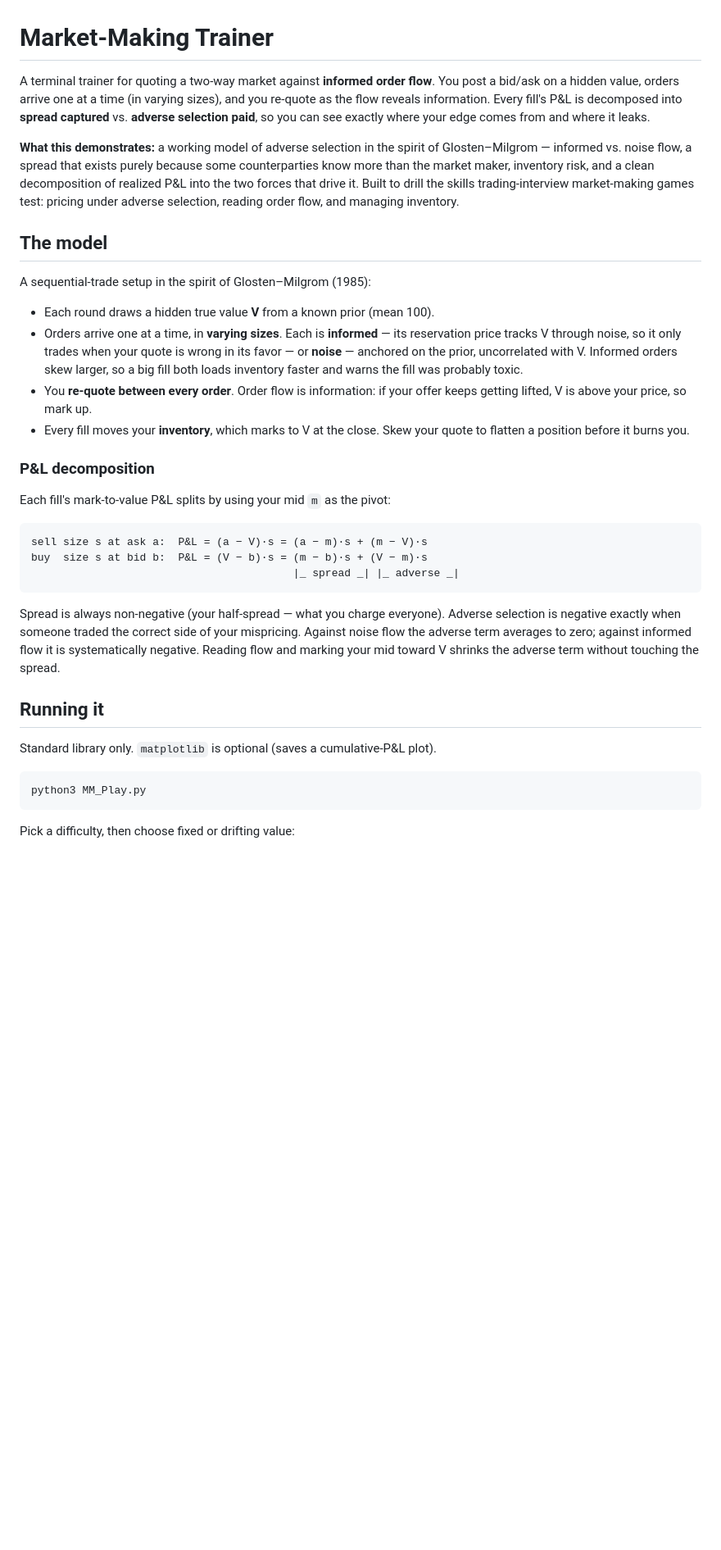
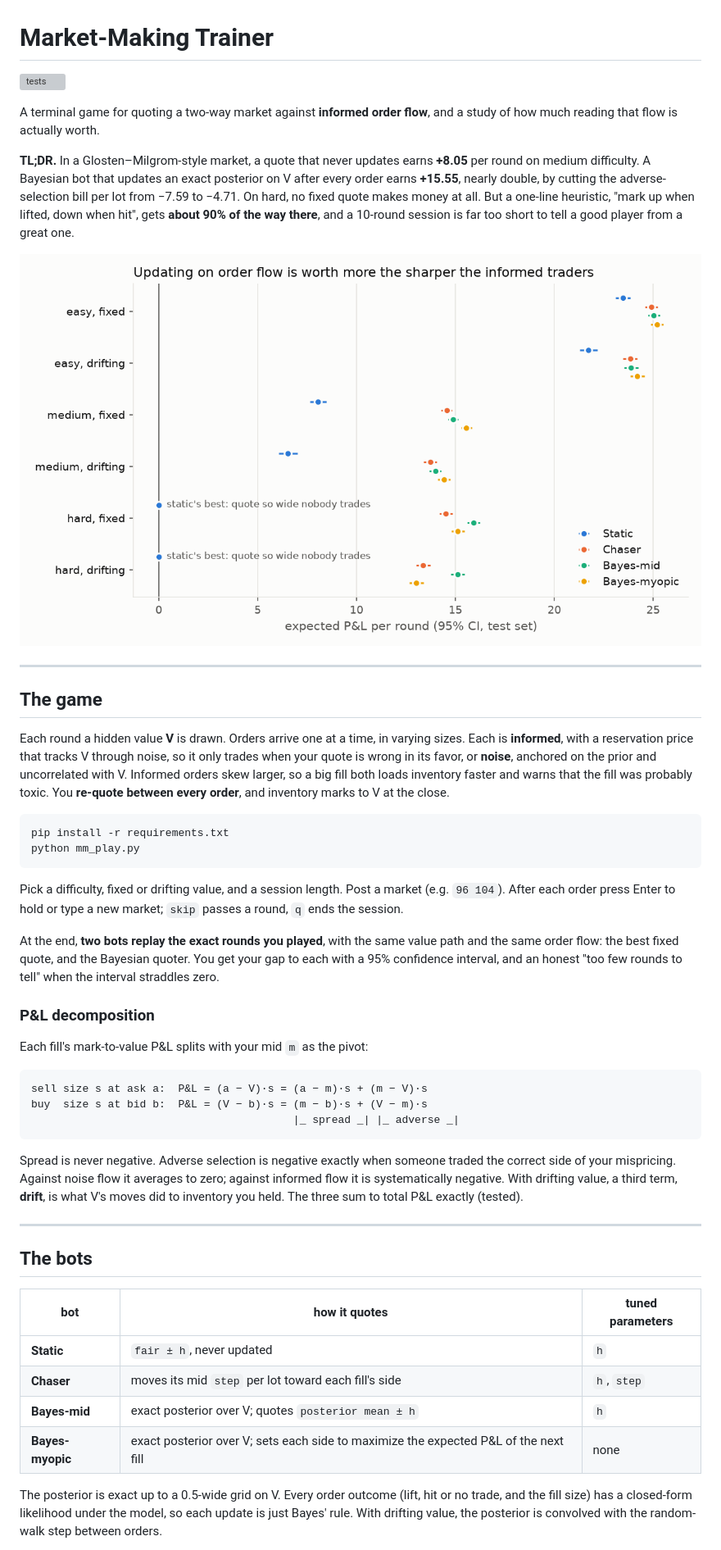
Before and after one commit to Kendrichsu123/MarketMakingExercise, a Markdown page: README.md, the part around one of its changes. Shown at 82% size. Drawn GitHub-style; pictures changed too: figures/pnl_by_bot.png (added); blank space fills up the shorter version; grey boxes are pictures that could not be loaded.

````diff
--- a/README.md
+++ b/README.md
@@ -1,36 +1,49 @@
 # Market-Making Trainer
 
-A terminal trainer for quoting a two-way market against **informed order flow**.
-You post a bid/ask on a hidden value, orders arrive one at a time (in varying
-sizes), and you re-quote as the flow reveals information. Every fill's P&L is
-decomposed into **spread captured** vs. **adverse selection paid**, so you can
-see exactly where your edge comes from and where it leaks.
+[![tests](https://github.com/Kendrichsu123/MarketMakingExercise/actions/workflows/tests.yml/badge.svg)](https://github.com/Kendrichsu123/MarketMakingExercise/actions/workflows/tests.yml)
 
-**What this demonstrates:** a working model of adverse selection in the spirit
-of Glosten–Milgrom — informed vs. noise flow, a spread that exists purely
-because some counterparties know more than the market maker, inventory risk, and
-a clean decomposition of realized P&L into the two forces that drive it. Built
-to drill the skills trading-interview market-making games test: pricing under
-adverse selection, reading order flow, and managing inventory.
+A terminal game for quoting a two-way market against **informed order flow**,
+and a study of how much reading that flow is actually worth.
 
-## The model
+**TL;DR.** In a Glosten–Milgrom-style market, a quote that never updates earns
+**+8.05** per round on medium difficulty. A Bayesian bot that updates an exact
+posterior on V after every order earns **+15.55**, nearly double, by cutting
+the adverse-selection bill per lot from −7.59 to −4.71. On hard, no fixed quote
+makes money at all. But a one-line heuristic, "mark up when lifted, down when
+hit", gets **about 90% of the way there**, and a 10-round session is far too
+short to tell a good player from a great one.
 
-A sequential-trade setup in the spirit of Glosten–Milgrom (1985):
+![Expected P&L per round for four quoting bots across six market settings](figures/pnl_by_bot.png)
 
-- Each round draws a hidden true value **V** from a known prior (mean 100).
-- Orders arrive one at a time, in **varying sizes**. Each is **informed** — its
-  reservation price tracks V through noise, so it only trades when your quote is
-  wrong in its favor — or **noise** — anchored on the prior, uncorrelated with V.
-  Informed orders skew larger, so a big fill both loads inventory faster and
-  warns the fill was probably toxic.
-- You **re-quote between every order**. Order flow is information: if your offer
-  keeps getting lifted, V is above your price, so mark up.
-- Every fill moves your **inventory**, which marks to V at the close. Skew your
-  quote to flatten a position before it burns you.
+---
+
+## The game
+
+Each round a hidden value **V** is drawn. Orders arrive one at a time, in
+varying sizes. Each is **informed**, with a reservation price that tracks V
+through noise, so it only trades when your quote is wrong in its favor, or
+**noise**, anchored on the prior and uncorrelated with V. Informed orders skew
+larger, so a big fill both loads inventory faster and warns that the fill was
+probably toxic. You **re-quote between every order**, and inventory marks to V
+at the close.
+
+```bash
+pip install -r requirements.txt
+python mm_play.py
+```
+
+Pick a difficulty, fixed or drifting value, and a session length. Post a market
+(e.g. `96 104`). After each order press Enter to hold or type a new market;
+`skip` passes a round, `q` ends the session.
+
+At the end, **two bots replay the exact rounds you played**, with the same value
+path and the same order flow: the best fixed quote, and the Bayesian quoter. You
+get your gap to each with a 95% confidence interval, and an honest "too few
+rounds to tell" when the interval straddles zero.
 
 ### P&L decomposition
 
-Each fill's mark-to-value P&L splits by using your mid `m` as the pivot:
+Each fill's mark-to-value P&L splits with your mid `m` as the pivot:
 
 ```
 sell size s at ask a:  P&L = (a − V)·s = (a − m)·s + (m − V)·s
@@ -38,19 +51,25 @@ buy  size s at bid b:  P&L = (V − b)·s = (m − b)·s + (V − m)·s
                                          |_ spread _| |_ adverse _|
 ```
 
-Spread is always non-negative (your half-spread — what you charge everyone).
-Adverse selection is negative exactly when someone traded the correct side of
-your mispricing. Against noise flow the adverse term averages to zero; against
-informed flow it is systematically negative. Reading flow and marking your mid
-toward V shrinks the adverse term without touching the spread.
+Spread is never negative. Adverse selection is negative exactly when someone
+traded the correct side of your mispricing. Against noise flow it averages to
+zero; against informed flow it is systematically negative. With drifting
+value, a third term, **drift**, is what V's moves did to inventory you held.
+The three sum to total P&L exactly (tested).
 
-## Running it
+---
 
-Standard library only. `matplotlib` is optional (saves a cumulative-P&L plot).
+## The bots
 
-```bash
-python3 MM_Play.py
-```
+| bot | how it quotes | tuned parameters |
+|---|---|---|
+| **Static** | `fair ± h`, never updated | `h` |
+| **Chaser** | moves its mid `step` per lot toward each fill's side | `h`, `step` |
+| **Bayes-mid** | exact posterior over V; quotes `posterior mean ± h` | `h` |
+| **Bayes-myopic** | exact posterior over V; sets each side to maximize the expected P&L of the next fill | none |
 
-Pick a difficulty, then choose fixed or drifting value:
+The posterior is exact up to a 0.5-wide grid on V. Every order outcome (lift,
+hit or no trade, and the fill size) has a closed-form likelihood under the
+model, so each update is just Bayes' rule. With drifting value, the posterior
+is convolved with the random-walk step between orders.
 
````
Also changed, not shown: other parts of README.md (+78 -23 lines), results/study_output.md (added, +55 -0 lines), figures/spread_vs_adverse.png (added), 10 other files.
